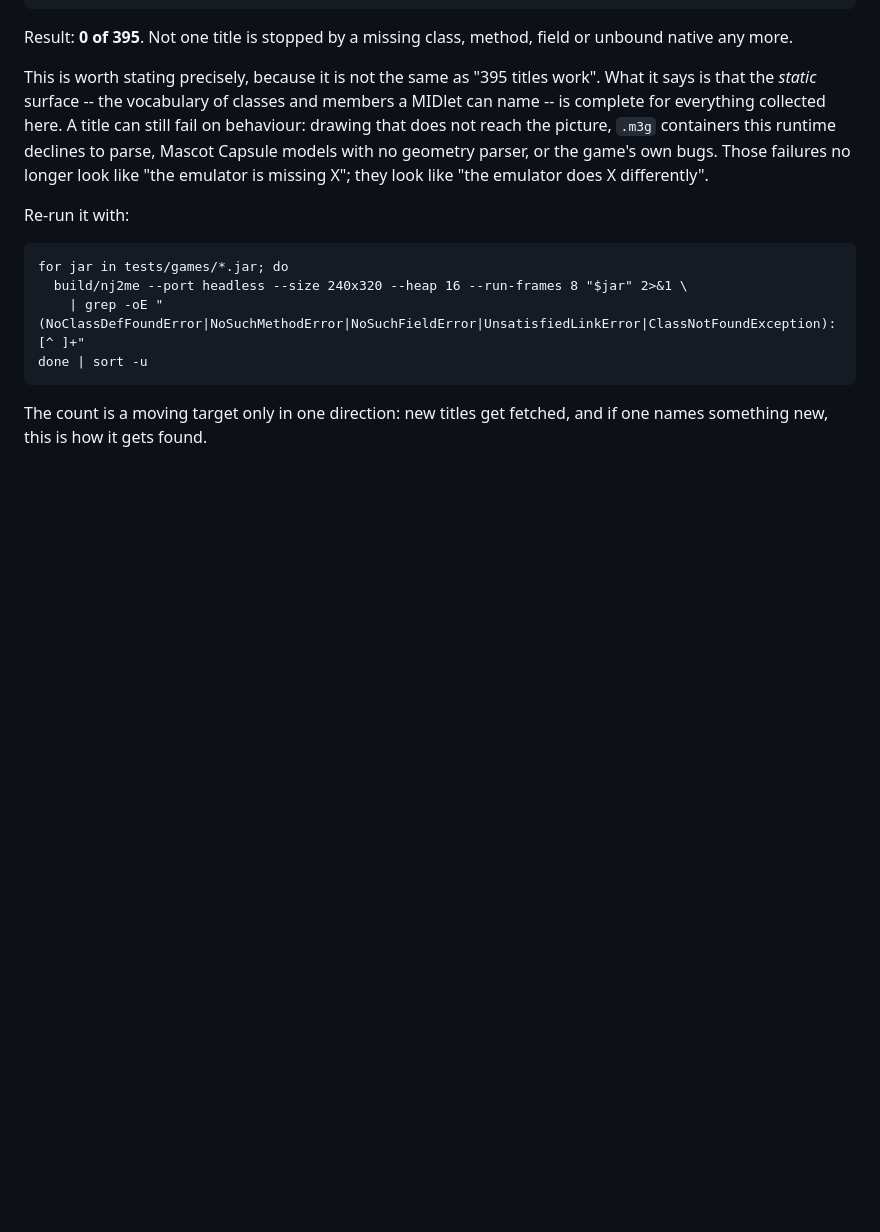
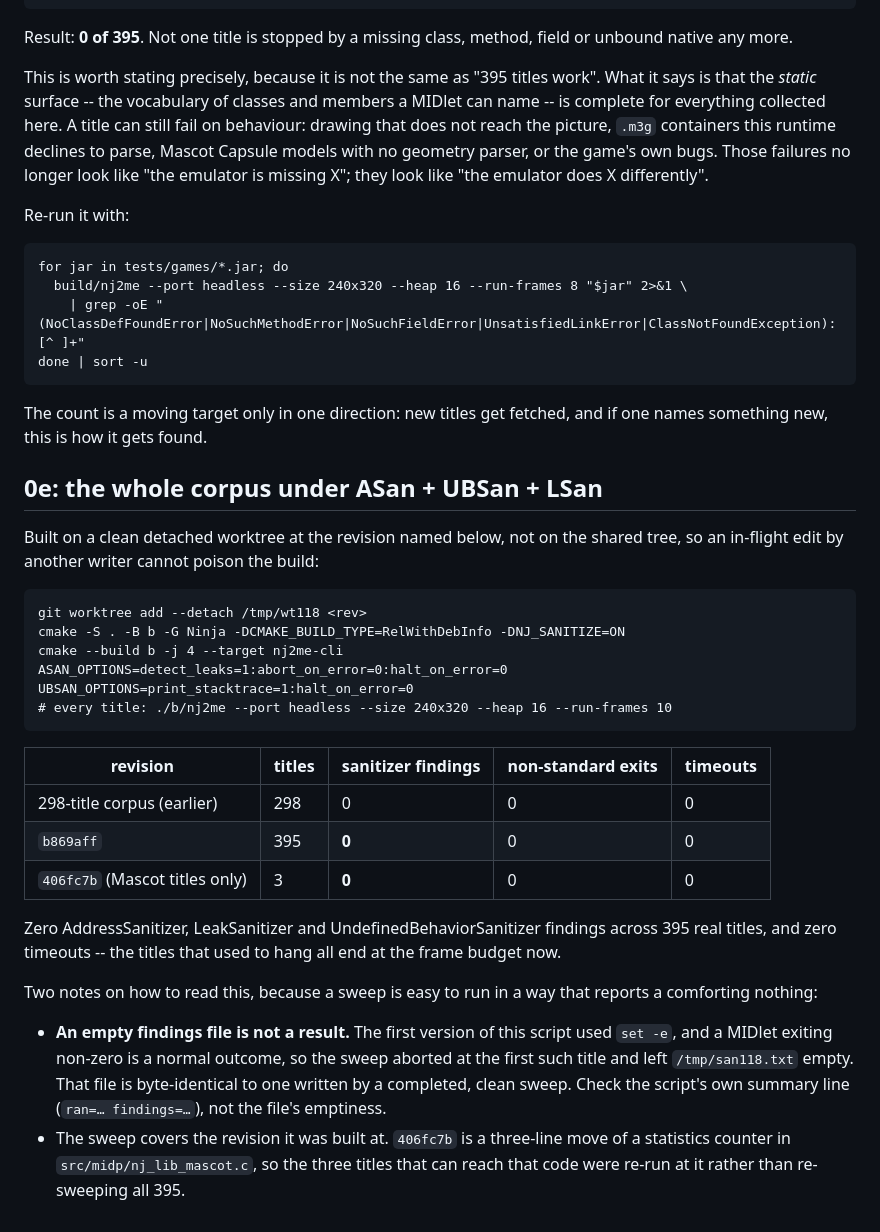
Before and after one commit to lucinhu/nano_j2me, a Markdown page: docs/COMPATIBILITY.md, the part around the change. GitHub-like rendering; blank space fills up the shorter version.

Commit message:
docs: 395 titles, zero sanitizer findings

```diff
--- a/docs/COMPATIBILITY.md
+++ b/docs/COMPATIBILITY.md
@@ -402,3 +402,38 @@ Re-run it with:
 
 The count is a moving target only in one direction: new titles get fetched, and
 if one names something new, this is how it gets found.
+
+## 0e: the whole corpus under ASan + UBSan + LSan
+
+Built on a clean detached worktree at the revision named below, not on the
+shared tree, so an in-flight edit by another writer cannot poison the build:
+
+    git worktree add --detach /tmp/wt118 <rev>
+    cmake -S . -B b -G Ninja -DCMAKE_BUILD_TYPE=RelWithDebInfo -DNJ_SANITIZE=ON
+    cmake --build b -j 4 --target nj2me-cli
+    ASAN_OPTIONS=detect_leaks=1:abort_on_error=0:halt_on_error=0
+    UBSAN_OPTIONS=print_stacktrace=1:halt_on_error=0
+    # every title: ./b/nj2me --port headless --size 240x320 --heap 16 --run-frames 10
+
+| revision | titles | sanitizer findings | non-standard exits | timeouts |
+|---|---|---|---|---|
+| 298-title corpus (earlier) | 298 | 0 | 0 | 0 |
+| `b869aff` | 395 | **0** | 0 | 0 |
+| `406fc7b` (Mascot titles only) | 3 | **0** | 0 | 0 |
+
+Zero AddressSanitizer, LeakSanitizer and UndefinedBehaviorSanitizer findings
+across 395 real titles, and zero timeouts -- the titles that used to hang all
+end at the frame budget now.
+
+Two notes on how to read this, because a sweep is easy to run in a way that
+reports a comforting nothing:
+
+* **An empty findings file is not a result.**  The first version of this script
+  used `set -e`, and a MIDlet exiting non-zero is a normal outcome, so the sweep
+  aborted at the first such title and left `/tmp/san118.txt` empty.  That file
+  is byte-identical to one written by a completed, clean sweep.  Check the
+  script's own summary line (`ran=… findings=…`), not the file's emptiness.
+* The sweep covers the revision it was built at.  `406fc7b` is a three-line
+  move of a statistics counter in `src/midp/nj_lib_mascot.c`, so the three
+  titles that can reach that code were re-run at it rather than re-sweeping all
+  395.
```
